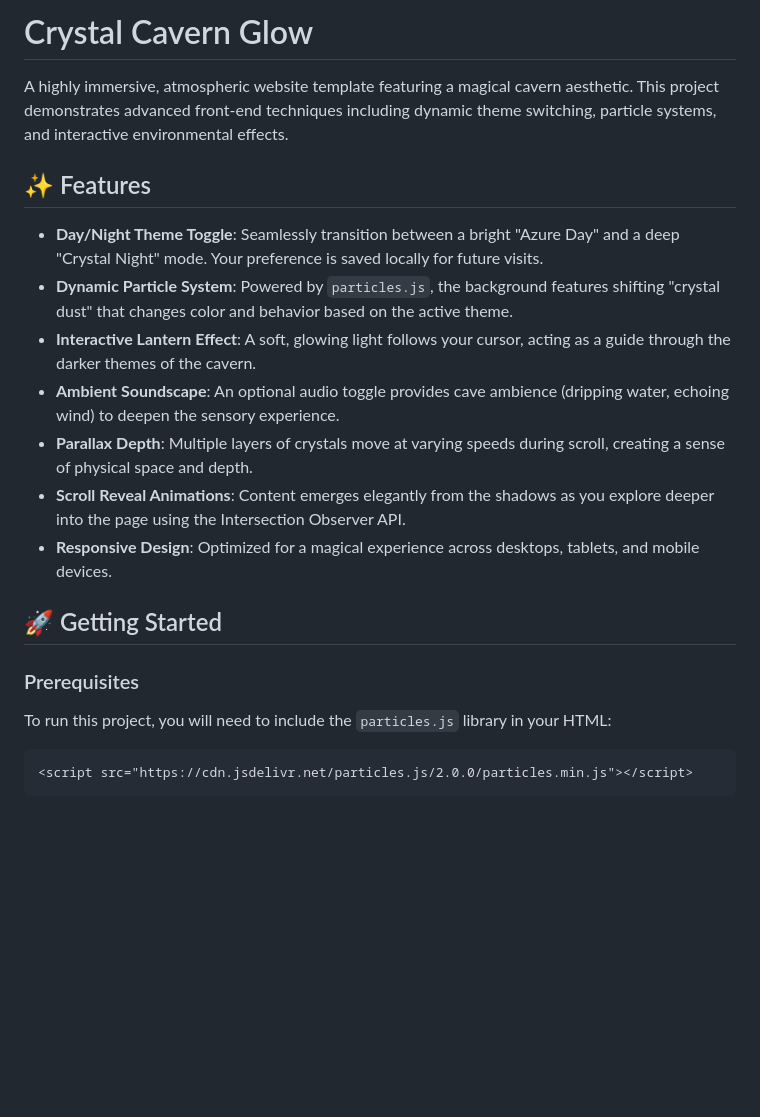
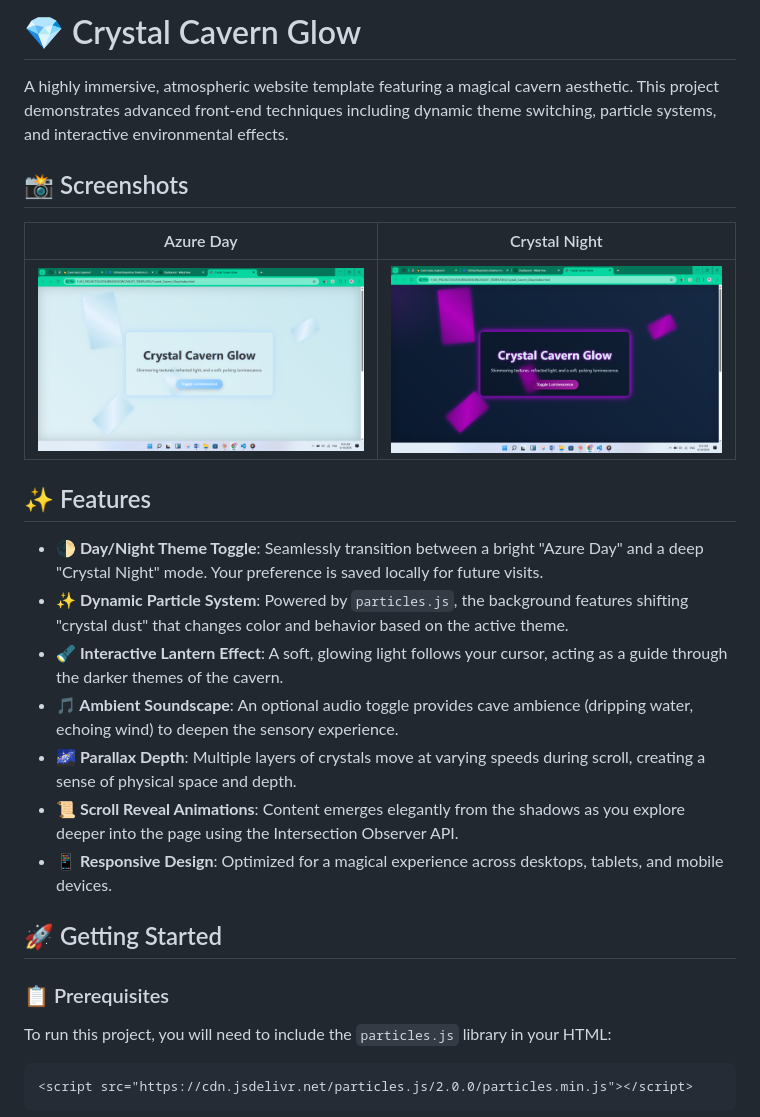
Before and after one commit to affan675/Crystal_Cavern_Glow, a Markdown page: README.md, the part around the change. Rendered like a GitHub page; pictures changed too: images/screenshots/home_dark.PNG (added), images/screenshots/home_light.PNG (added); blank space fills up the shorter version.

Commit message:
README Update with Screenshots

````diff
--- a/README.md
+++ b/README.md
@@ -1,20 +1,26 @@
-# Crystal Cavern Glow
+# 💎 Crystal Cavern Glow
 
 A highly immersive, atmospheric website template featuring a magical cavern aesthetic. This project demonstrates advanced front-end techniques including dynamic theme switching, particle systems, and interactive environmental effects.
 
+## 📸 Screenshots
+
+| Azure Day | Crystal Night |
+| :---: | :---: |
+| ![Azure Day](images/screenshots/home_light.PNG) | ![Crystal Night](images/screenshots/home_dark.PNG) |
+
 ## ✨ Features
 
-*   **Day/Night Theme Toggle**: Seamlessly transition between a bright "Azure Day" and a deep "Crystal Night" mode. Your preference is saved locally for future visits.
-*   **Dynamic Particle System**: Powered by `particles.js`, the background features shifting "crystal dust" that changes color and behavior based on the active theme.
-*   **Interactive Lantern Effect**: A soft, glowing light follows your cursor, acting as a guide through the darker themes of the cavern.
-*   **Ambient Soundscape**: An optional audio toggle provides cave ambience (dripping water, echoing wind) to deepen the sensory experience.
-*   **Parallax Depth**: Multiple layers of crystals move at varying speeds during scroll, creating a sense of physical space and depth.
-*   **Scroll Reveal Animations**: Content emerges elegantly from the shadows as you explore deeper into the page using the Intersection Observer API.
-*   **Responsive Design**: Optimized for a magical experience across desktops, tablets, and mobile devices.
+*   **🌓 Day/Night Theme Toggle**: Seamlessly transition between a bright "Azure Day" and a deep "Crystal Night" mode. Your preference is saved locally for future visits.
+*   **✨ Dynamic Particle System**: Powered by `particles.js`, the background features shifting "crystal dust" that changes color and behavior based on the active theme.
+*   **🔦 Interactive Lantern Effect**: A soft, glowing light follows your cursor, acting as a guide through the darker themes of the cavern.
+*   **🎵 Ambient Soundscape**: An optional audio toggle provides cave ambience (dripping water, echoing wind) to deepen the sensory experience.
+*   **🌌 Parallax Depth**: Multiple layers of crystals move at varying speeds during scroll, creating a sense of physical space and depth.
+*   **📜 Scroll Reveal Animations**: Content emerges elegantly from the shadows as you explore deeper into the page using the Intersection Observer API.
+*   **📱 Responsive Design**: Optimized for a magical experience across desktops, tablets, and mobile devices.
 
 ## 🚀 Getting Started
 
-### Prerequisites
+### 📋 Prerequisites
 
 To run this project, you will need to include the `particles.js` library in your HTML:
 ```html
````
